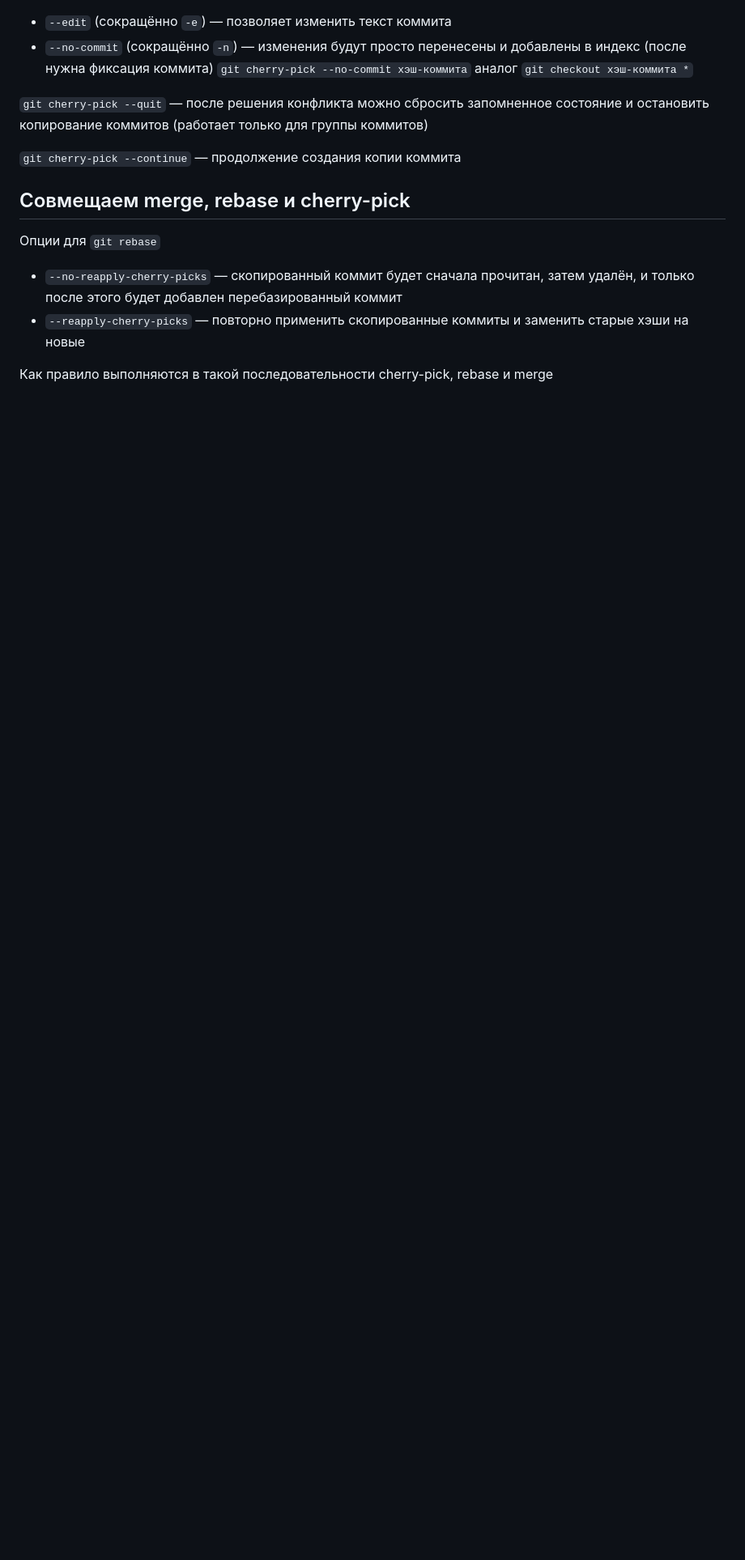
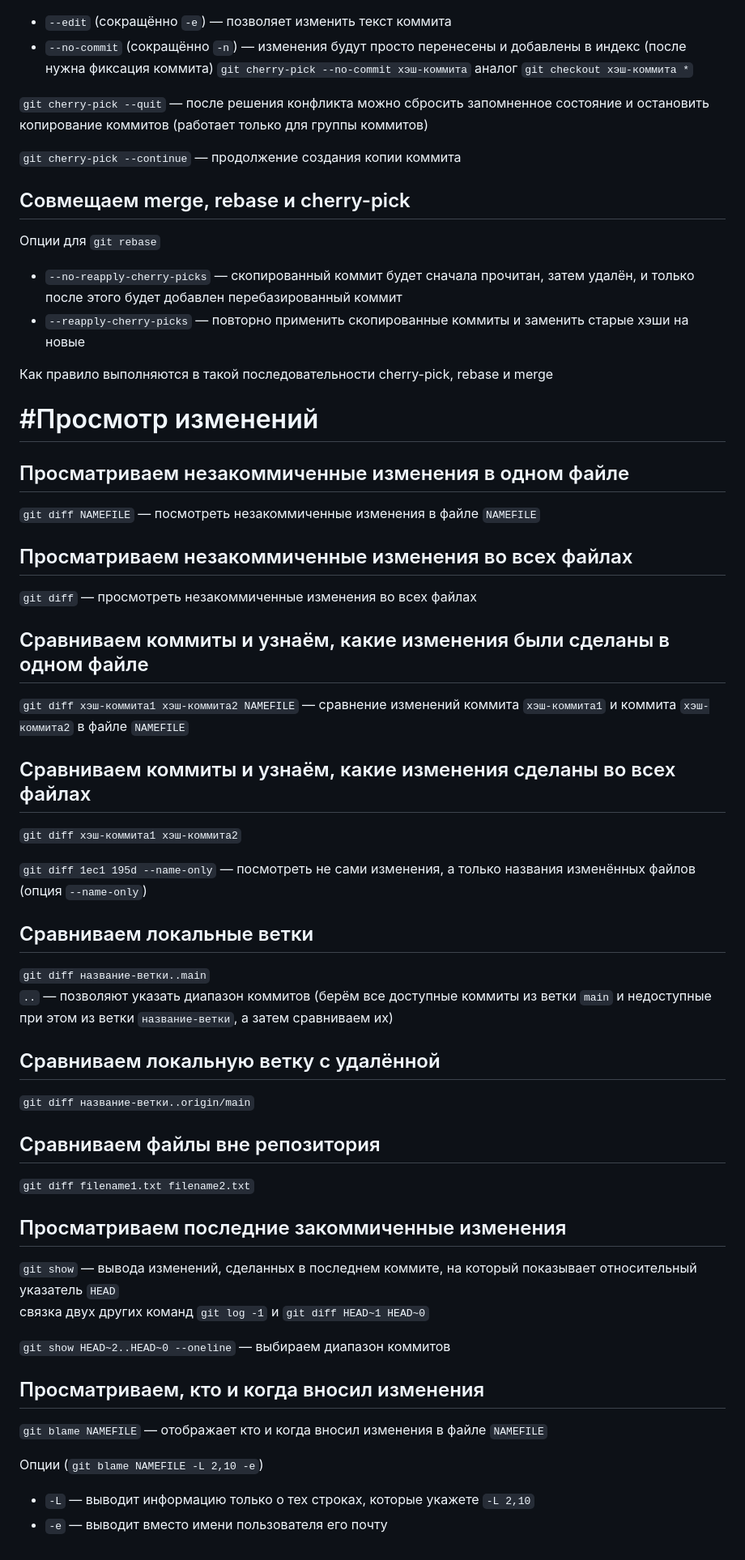
Before and after one commit to milevsky76/gito, a Markdown page: README.md, the part around the change. Shown at 81% size. Rendered like a GitHub page; blank space fills up the shorter version.

```diff
--- a/README.md
+++ b/README.md
@@ -229,3 +229,41 @@ Eсли что-то пойдёт не так во время подготовк
 * `--reapply-cherry-picks` — повторно применить скопированные коммиты и заменить старые хэши на новые
 
 Как правило выполняются в такой последовательности cherry-pick, rebase и merge
+
+# #Просмотр изменений
+## Просматриваем незакоммиченные изменения в одном файле
+`git diff NAMEFILE` — посмотреть незакоммиченные изменения в файле `NAMEFILE`
+
+## Просматриваем незакоммиченные изменения во всех файлах
+`git diff` — просмотреть незакоммиченные изменения во всех файлах
+
+## Сравниваем коммиты и узнаём, какие изменения были сделаны в одном файле
+`git diff хэш-коммита1 хэш-коммита2 NAMEFILE` — сравнение изменений коммита `хэш-коммита1` и коммита `хэш-коммита2` в файле `NAMEFILE`
+
+## Сравниваем коммиты и узнаём, какие изменения сделаны во всех файлах
+`git diff хэш-коммита1 хэш-коммита2`
+
+`git diff 1ec1 195d --name-only` — посмотреть не сами изменения, а только названия изменённых файлов (опция `--name-only`)
+
+## Сравниваем локальные ветки
+`git diff название-ветки..main`
+`..` — позволяют указать диапазон коммитов (берём все доступные коммиты из ветки `main` и недоступные при этом из ветки `название-ветки`, а затем сравниваем их)
+
+## Сравниваем локальную ветку с удалённой
+`git diff название-ветки..origin/main`
+
+## Сравниваем файлы вне репозитория
+`git diff filename1.txt filename2.txt`
+
+## Просматриваем последние закоммиченные изменения
+`git show` — вывода изменений, сделанных в последнем коммите, на который показывает относительный указатель `HEAD`
+связка двух других команд `git log -1` и `git diff HEAD~1 HEAD~0`
+
+`git show HEAD~2..HEAD~0 --oneline` — выбираем диапазон коммитов
+
+## Просматриваем, кто и когда вносил изменения
+`git blame NAMEFILE` — отображает кто и когда вносил изменения в файле `NAMEFILE`
+
+Опции (`git blame NAMEFILE -L 2,10 -e`)
+* `-L` — выводит информацию только о тех строках, которые укажете `-L 2,10`
+* `-e` — выводит вместо имени пользователя его почту
```
